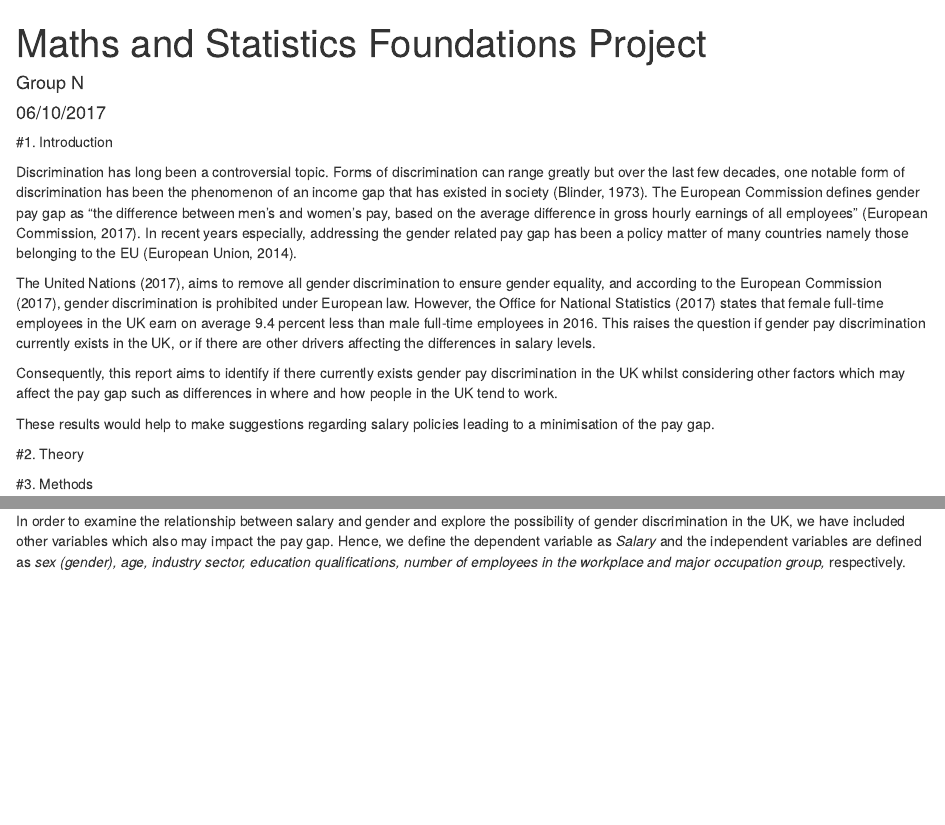
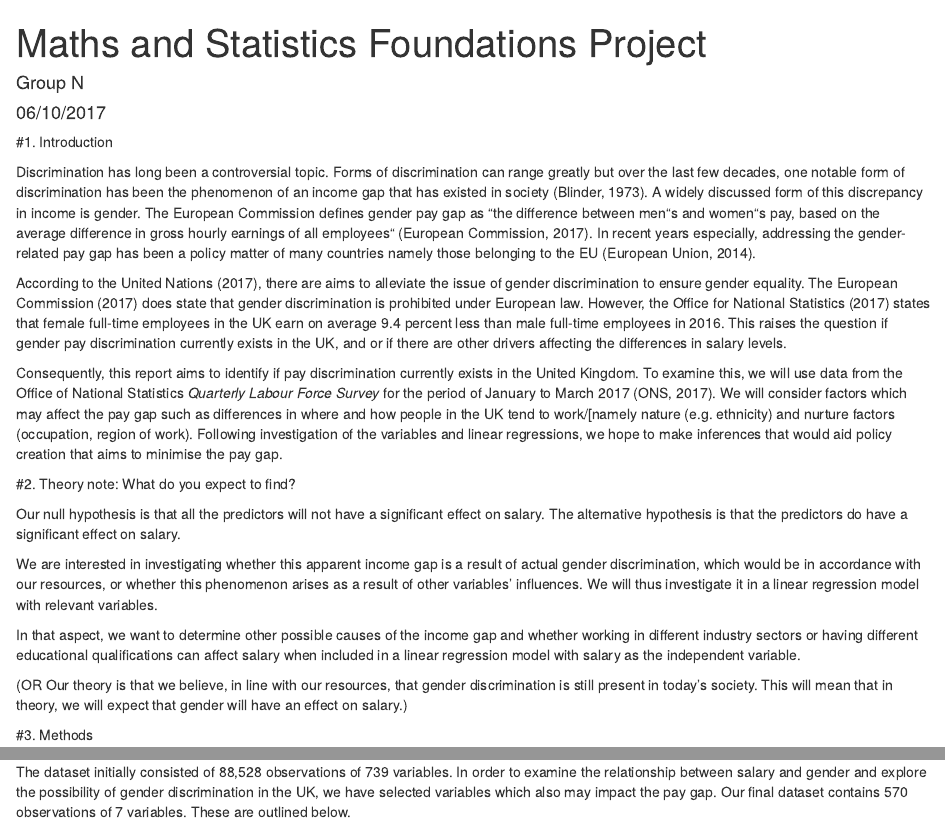
Before and after one commit to wygdd/DSA_Assignment, an R Markdown document (qlfs_organise.Rmd): the page in a window 1100 px wide, from its top, and a second part further down, joined at a grey line. Rendered offline with R 4.5, knitr and Pandoc, with nearby package versions; some code elsewhere in the file could not run offline.

Commit message:
text changes

````diff
--- a/qlfs_organise.Rmd
+++ b/qlfs_organise.Rmd
@@ -12,20 +12,26 @@ knitr::opts_chunk$set(echo = TRUE)
 
 #1. Introduction
 
-Discrimination has long been a controversial topic. Forms of discrimination can range greatly but over the last few decades, one notable form of discrimination has been the phenomenon of an income gap that has existed in society (Blinder, 1973). The European Commission defines gender pay gap as “the difference between men’s and women’s pay, based on the average difference in gross hourly earnings of all employees” (European Commission, 2017). In recent years especially, addressing the gender related pay gap has been a policy matter of many countries namely those belonging to the EU (European Union, 2014).
+Discrimination has long been a controversial topic. Forms of discrimination can range greatly but over the last few decades, one notable form of discrimination has been the phenomenon of an income gap that has existed in society (Blinder, 1973). A widely discussed form of this discrepancy in income is gender. The European Commission defines gender pay gap as “the difference between men“s and women“s pay, based on the average difference in gross hourly earnings of all employees“ (European Commission, 2017). In recent years especially, addressing the gender-related pay gap has been a policy matter of many countries namely those belonging to the EU (European Union, 2014).
+
+According to the United Nations (2017), there are aims to alleviate the issue of gender discrimination to ensure gender equality. The European Commission (2017) does state that gender discrimination is prohibited under European law. However, the Office for National Statistics (2017) states that female full-time employees in the UK earn on average 9.4 percent less than male full-time employees in 2016. This raises the question if gender pay discrimination currently exists in the UK, and or if there are other drivers affecting the differences in salary levels.
+
+Consequently, this report aims to identify if pay discrimination currently exists in the United Kingdom. To examine this, we will use data from the Office of National Statistics *Quarterly Labour Force Survey* for the period of January to March 2017 (ONS, 2017). We will consider factors which may affect the pay gap such as differences in where and how people in the UK tend to work/[namely nature (e.g. ethnicity) and nurture factors (occupation, region of work).  Following investigation of the variables and linear regressions, we hope to make inferences that would aid policy creation that aims to minimise the pay gap.
 
 
-The United Nations (2017), aims to remove all gender discrimination to ensure gender equality, and according to the European Commission (2017), gender discrimination is prohibited under European law. However, the Office for National Statistics (2017) states that female full-time employees in the UK earn on average 9.4 percent less than male full-time employees in 2016. This raises the question if gender pay discrimination currently exists in the UK, or if there are other drivers affecting the differences in salary levels.
+#2. Theory
+note: What do you expect to find?
 
-Consequently, this report aims to identify if there currently exists gender pay discrimination in the UK whilst considering other factors which may affect the pay gap such as differences in where and how people in the UK tend to work.
+Our null hypothesis is that all the predictors will not have a significant effect on salary. The alternative hypothesis is that the predictors do have a significant effect on salary.
 
-These results would help to make suggestions regarding salary policies leading to a minimisation of the pay gap.
+We are interested in investigating whether this apparent income gap is a result of actual gender discrimination, which would be in accordance with our resources, or whether this phenomenon arises as a result of other variables' influences. We will thus investigate it in a linear regression model with relevant variables.
 
-#2. Theory
+In that aspect, we want to determine other possible causes of the income gap and whether working in different industry sectors or having different educational qualifications can affect salary when included in a linear regression model with salary as the independent variable.
 
+(OR Our theory is that we believe, in line with our resources, that gender discrimination is still present in today's society. This will mean that in theory, we will expect that gender will have an effect on salary.)
 
 #3. Methods
-```{r load data, echo=FALSE,message=FALSE}
+```{r load data, echo=FALSE, message=FALSE}
 library(dplyr)
 library(haven)
 library(ggplot2)
@@ -283,7 +292,7 @@ facQlfs$workRegion <- factor(facQlfs$workRegion,
 
 ```
 
-To examine the aforementioned pay gap we have used data from the Office of National Statistics *Quarterly Labour Force Survey* for the period of January to March 2017 (ONS, 2017). The dataset initially consisted of 88,528 observations of 739 variables. Our final dataset contains 570 observations of 7 variables. These are outlined below.
+The dataset initially consisted of 88,528 observations of 739 variables. In order to examine the relationship between salary and gender and explore the possibility of gender discrimination in the UK, we have selected variables which also may impact the pay gap. Our final dataset contains 570 observations of 7 variables. These are outlined below.
 
 |Variable                |Description                                       |
 |:-----------------------|:-------------------------------------------------|
@@ -299,5 +308,3 @@ To examine the aforementioned pay gap we have used data from the Office of Natio
 |`Ethnicity`             |Ethnicity of respondent in GB|
 |`Region of workplace`   |Region of place of work|
 
-
-In order to examine the relationship between salary and gender and explore the possibility of gender discrimination in the UK, we have included other variables which also may impact the pay gap. Hence, we define the dependent variable as *Salary* and the independent variables are defined as *sex (gender), age, industry sector, education qualifications, number of employees in the workplace and major occupation group,* respectively.
````
Also changed, not shown: qlfs_organise.Rmd (18 more changed lines).
